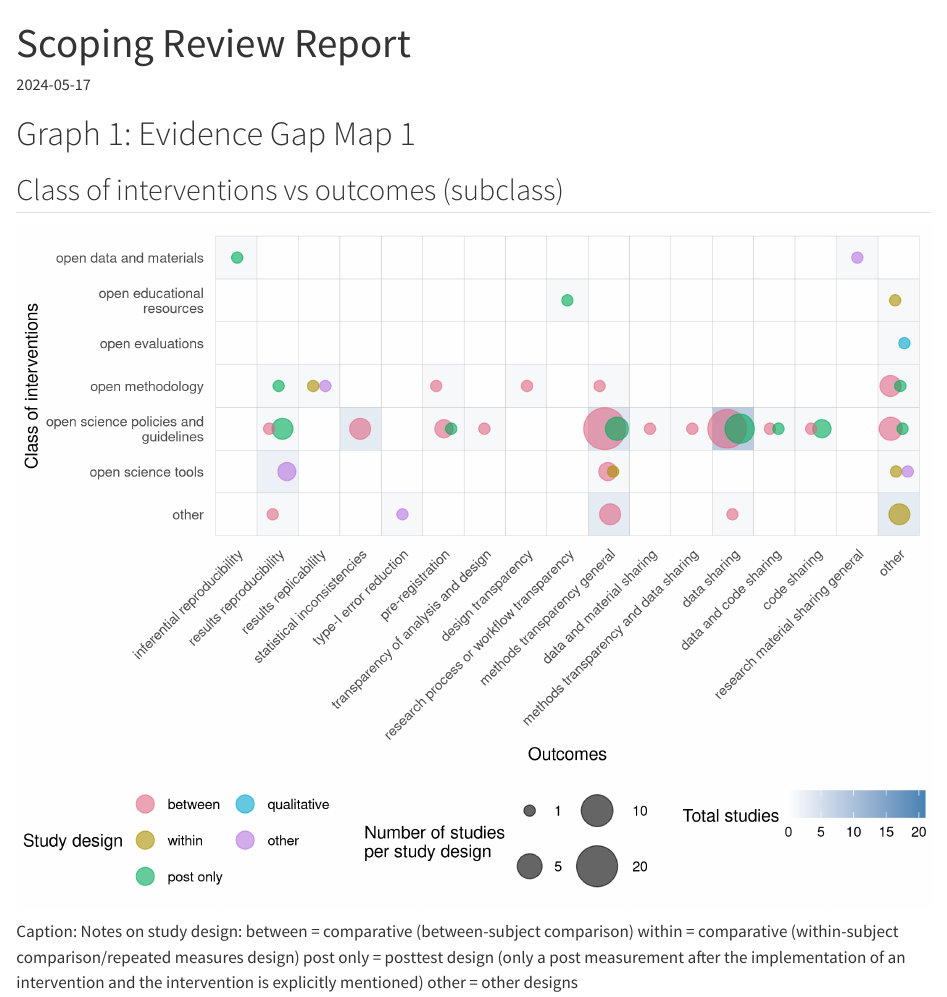
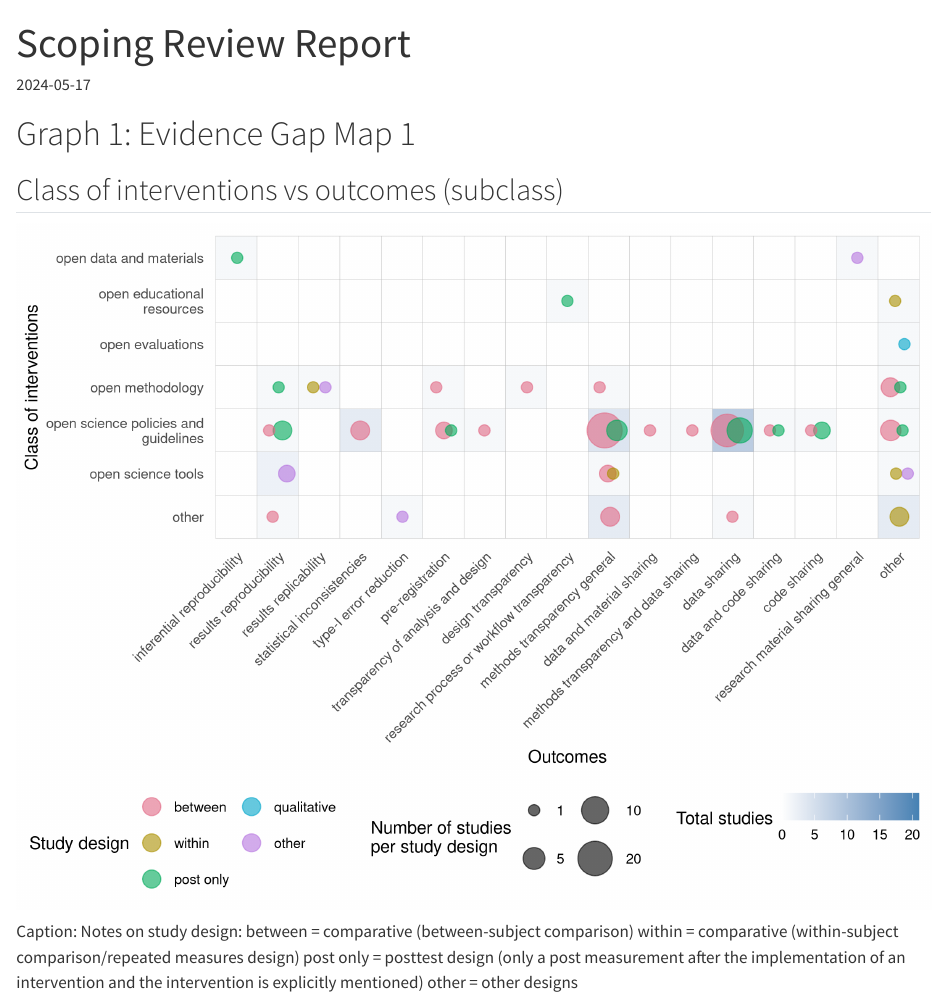
Before and after one commit to codecheckers/scope, a Quarto document (scope.qmd): the page in a window 1100 px wide, from its top. Rendered offline with R 4.5, knitr and Pandoc in place of Quarto, with nearby package versions; code that draws random numbers runs with fixed seeds of ours.

Commit message:
make dots slightly smaller to reduce degree of protruding over tile borders

```diff
--- a/scope.qmd
+++ b/scope.qmd
@@ -91,7 +91,7 @@ ggplot(complete_matrix1,
              alpha = 0.6, position = position_jitterdodge(jitter.width = 0.2,
                                                           dodge.width = 0.5)) +
   scale_y_discrete(limits = rev) +
-  scale_size_continuous(range = c(3, 12),
+  scale_size_continuous(range = c(3, 10),
                         breaks = c(1, 5, 10, 20),
                         labels = function(x) round(x, 0)) +
   scale_colour_discrete_qualitative() +
```
